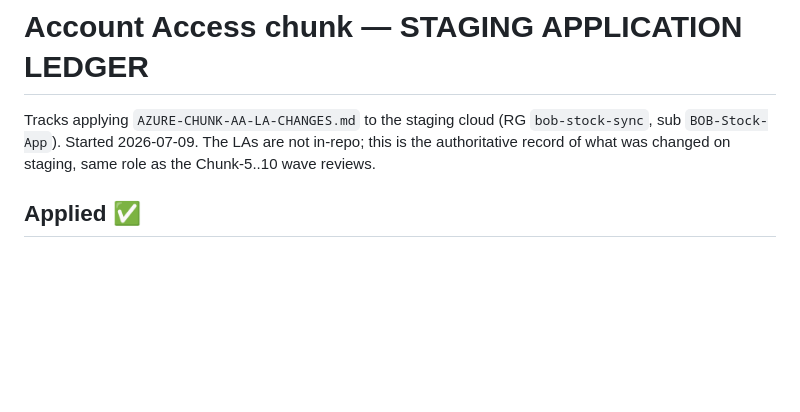
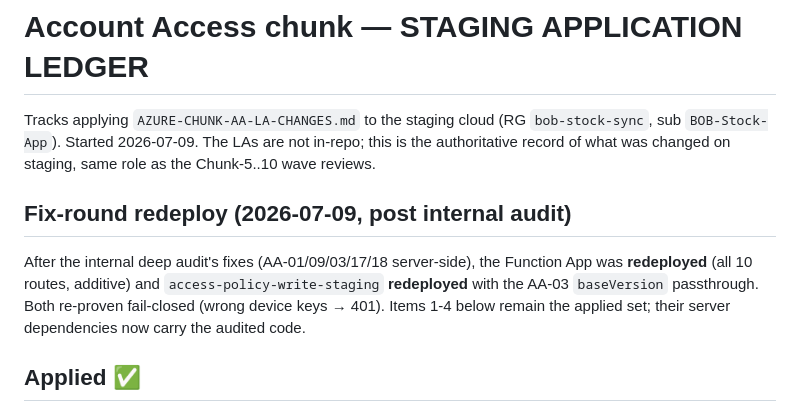
Before and after one commit to bangonbrows/bob-stock, a Markdown page: AZURE-CHUNK-AA-STAGING-LEDGER.md, the part around the change. GitHub-like rendering; blank space fills up the shorter version.

```diff
--- a/AZURE-CHUNK-AA-STAGING-LEDGER.md
+++ b/AZURE-CHUNK-AA-STAGING-LEDGER.md
@@ -3,6 +3,12 @@
 Tracks applying `AZURE-CHUNK-AA-LA-CHANGES.md` to the staging cloud (RG `bob-stock-sync`, sub
 `BOB-Stock-App`). Started 2026-07-09. The LAs are not in-repo; this is the authoritative record of what
 was changed on staging, same role as the Chunk-5..10 wave reviews.
+
+## Fix-round redeploy (2026-07-09, post internal audit)
+After the internal deep audit's fixes (AA-01/09/03/17/18 server-side), the Function App was **redeployed**
+(all 10 routes, additive) and `access-policy-write-staging` **redeployed** with the AA-03 `baseVersion`
+passthrough. Both re-proven fail-closed (wrong device keys → 401). Items 1-4 below remain the applied set;
+their server dependencies now carry the audited code.
 
 ## Applied ✅
 
```
Also changed, not shown: AZURE-CHUNK-AA-SERVER-AUDIT-BRIEF.md (added, +162 -0 lines).
